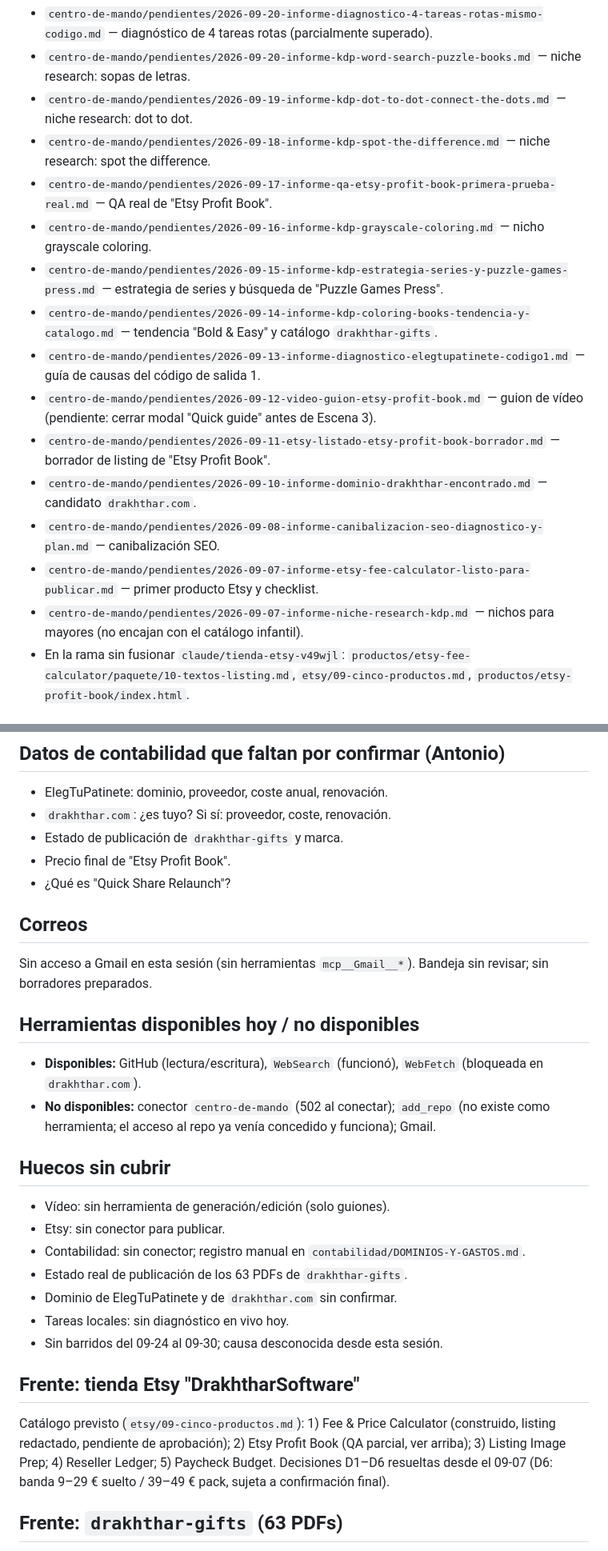
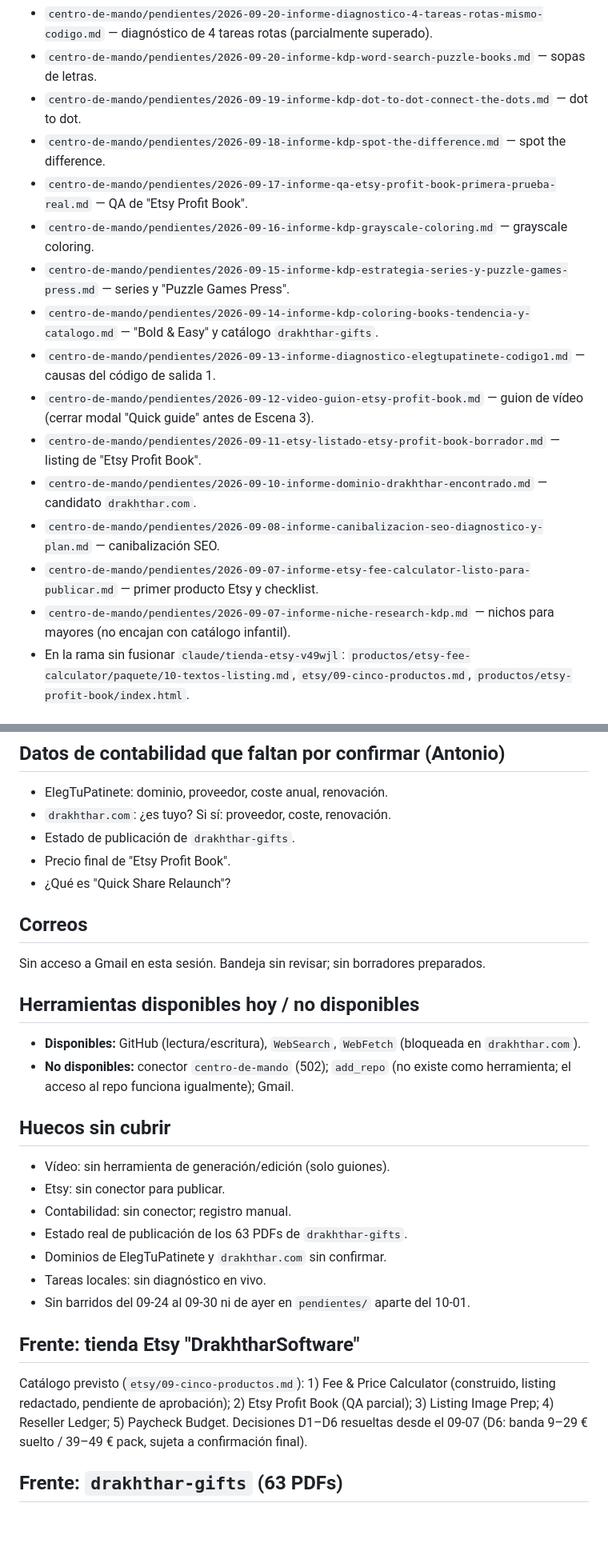
Before and after one commit to athonybcn5550555-ops/MUNDO-DRAKHTHHAR, a Markdown page: centro-de-mando/ESTADO.md, 2 parts joined by grey strips. Shown at 80% size. Drawn GitHub-style; blank space fills up the shorter version.

```diff
--- a/centro-de-mando/ESTADO.md
+++ b/centro-de-mando/ESTADO.md
@@ -49,18 +40,18 @@ esas fechas).
 - `centro-de-mando/pendientes/2026-09-20-informe-diagnostico-4-tareas-rotas-mismo-codigo.md` — diagnóstico de 4 tareas rotas (parcialmente superado).
-- `centro-de-mando/pendientes/2026-09-20-informe-kdp-word-search-puzzle-books.md` — niche research: sopas de letras.
-- `centro-de-mando/pendientes/2026-09-19-informe-kdp-dot-to-dot-connect-the-dots.md` — niche research: dot to dot.
-- `centro-de-mando/pendientes/2026-09-18-informe-kdp-spot-the-difference.md` — niche research: spot the difference.
-- `centro-de-mando/pendientes/2026-09-17-informe-qa-etsy-profit-book-primera-prueba-real.md` — QA real de "Etsy Profit Book".
-- `centro-de-mando/pendientes/2026-09-16-informe-kdp-grayscale-coloring.md` — nicho grayscale coloring.
-- `centro-de-mando/pendientes/2026-09-15-informe-kdp-estrategia-series-y-puzzle-games-press.md` — estrategia de series y búsqueda de "Puzzle Games Press".
-- `centro-de-mando/pendientes/2026-09-14-informe-kdp-coloring-books-tendencia-y-catalogo.md` — tendencia "Bold & Easy" y catálogo `drakhthar-gifts`.
-- `centro-de-mando/pendientes/2026-09-13-informe-diagnostico-elegtupatinete-codigo1.md` — guía de causas del código de salida 1.
-- `centro-de-mando/pendientes/2026-09-12-video-guion-etsy-profit-book.md` — guion de vídeo (pendiente: cerrar modal "Quick guide" antes de Escena 3).
-- `centro-de-mando/pendientes/2026-09-11-etsy-listado-etsy-profit-book-borrador.md` — borrador de listing de "Etsy Profit Book".
+- `centro-de-mando/pendientes/2026-09-20-informe-kdp-word-search-puzzle-books.md` — sopas de letras.
+- `centro-de-mando/pendientes/2026-09-19-informe-kdp-dot-to-dot-connect-the-dots.md` — dot to dot.
+- `centro-de-mando/pendientes/2026-09-18-informe-kdp-spot-the-difference.md` — spot the difference.
+- `centro-de-mando/pendientes/2026-09-17-informe-qa-etsy-profit-book-primera-prueba-real.md` — QA de "Etsy Profit Book".
+- `centro-de-mando/pendientes/2026-09-16-informe-kdp-grayscale-coloring.md` — grayscale coloring.
+- `centro-de-mando/pendientes/2026-09-15-informe-kdp-estrategia-series-y-puzzle-games-press.md` — series y "Puzzle Games Press".
+- `centro-de-mando/pendientes/2026-09-14-informe-kdp-coloring-books-tendencia-y-catalogo.md` — "Bold & Easy" y catálogo `drakhthar-gifts`.
+- `centro-de-mando/pendientes/2026-09-13-informe-diagnostico-elegtupatinete-codigo1.md` — causas del código de salida 1.
+- `centro-de-mando/pendientes/2026-09-12-video-guion-etsy-profit-book.md` — guion de vídeo (cerrar modal "Quick guide" antes de Escena 3).
+- `centro-de-mando/pendientes/2026-09-11-etsy-listado-etsy-profit-book-borrador.md` — listing de "Etsy Profit Book".
 - `centro-de-mando/pendientes/2026-09-10-informe-dominio-drakhthar-encontrado.md` — candidato `drakhthar.com`.
 - `centro-de-mando/pendientes/2026-09-08-informe-canibalizacion-seo-diagnostico-y-plan.md` — canibalización SEO.
 - `centro-de-mando/pendientes/2026-09-07-informe-etsy-fee-calculator-listo-para-publicar.md` — primer producto Etsy y checklist.
-- `centro-de-mando/pendientes/2026-09-07-informe-niche-research-kdp.md` — nichos para mayores (no encajan con el catálogo infantil).
+- `centro-de-mando/pendientes/2026-09-07-informe-niche-research-kdp.md` — nichos para mayores (no encajan con catálogo infantil).
 - En la rama sin fusionar `claude/tienda-etsy-v49wjl`: `productos/etsy-fee-calculator/paquete/10-textos-listing.md`, `etsy/09-cinco-productos.md`, `productos/etsy-profit-book/index.html`.
 
 ## Pagos/renovaciones
@@ -71,28 +62,28 @@ esas fechas).
 ## Datos de contabilidad que faltan por confirmar (Antonio)
 - ElegTuPatinete: dominio, proveedor, coste anual, renovación.
 - `drakhthar.com`: ¿es tuyo? Si sí: proveedor, coste, renovación.
-- Estado de publicación de `drakhthar-gifts` y marca.
+- Estado de publicación de `drakhthar-gifts`.
 - Precio final de "Etsy Profit Book".
 - ¿Qué es "Quick Share Relaunch"?
 
 ## Correos
-Sin acceso a Gmail en esta sesión (sin herramientas `mcp__Gmail__*`). Bandeja sin revisar; sin borradores preparados.
+Sin acceso a Gmail en esta sesión. Bandeja sin revisar; sin borradores preparados.
 
 ## Herramientas disponibles hoy / no disponibles
-- **Disponibles:** GitHub (lectura/escritura), `WebSearch` (funcionó), `WebFetch` (bloqueada en `drakhthar.com`).
-- **No disponibles:** conector `centro-de-mando` (502 al conectar); `add_repo` (no existe como herramienta; el acceso al repo ya venía concedido y funciona); Gmail.
+- **Disponibles:** GitHub (lectura/escritura), `WebSearch`, `WebFetch` (bloqueada en `drakhthar.com`).
+- **No disponibles:** conector `centro-de-mando` (502); `add_repo` (no existe como herramienta; el acceso al repo funciona igualmente); Gmail.
 
 ## Huecos sin cubrir
 - Vídeo: sin herramienta de generación/edición (solo guiones).
 - Etsy: sin conector para publicar.
-- Contabilidad: sin conector; registro manual en `contabilidad/DOMINIOS-Y-GASTOS.md`.
+- Contabilidad: sin conector; registro manual.
 - Estado real de publicación de los 63 PDFs de `drakhthar-gifts`.
-- Dominio de ElegTuPatinete y de `drakhthar.com` sin confirmar.
-- Tareas locales: sin diagnóstico en vivo hoy.
-- Sin barridos del 09-24 al 09-30; causa desconocida desde esta sesión.
+- Dominios de ElegTuPatinete y `drakhthar.com` sin confirmar.
+- Tareas locales: sin diagnóstico en vivo.
+- Sin barridos del 09-24 al 09-30 ni de ayer en `pendientes/` aparte del 10-01.
 
 ## Frente: tienda Etsy "DrakhtharSoftware"
-Catálogo previsto (`etsy/09-cinco-productos.md`): 1) Fee & Price Calculator (construido, listing redactado, pendiente de aprobación); 2) Etsy Profit Book (QA parcial, ver arriba); 3) Listing Image Prep; 4) Reseller Ledger; 5) Paycheck Budget. Decisiones D1–D6 resueltas desde el 09-07 (D6: banda 9–29 € suelto / 39–49 € pack, sujeta a confirmación final).
+Catálogo previsto (`etsy/09-cinco-productos.md`): 1) Fee & Price Calculator (construido, listing redactado, pendiente de aprobación); 2) Etsy Profit Book (QA parcial); 3) Listing Image Prep; 4) Reseller Ledger; 5) Paycheck Budget. Decisiones D1–D6 resueltas desde el 09-07 (D6: banda 9–29 € suelto / 39–49 € pack, sujeta a confirmación final).
 
 ## Frente: `drakhthar-gifts` (63 PDFs)
 Marca confirmada por Antonio: "Puzzle Games Press"; sin listados públicos encontrados. Pendiente confirmar si están publicados y revisar errores de portada del 09-07 (ej. "Ocean World" con texto de plantilla de dinosaurios). Datos de mercado acumulados: 09-14, 09-15, 09-16, 09-18, 09-19, 09-20, 09-23 y 10-01.
```
Also changed, not shown: other parts of centro-de-mando/ESTADO.md (+15 -24 lines).
